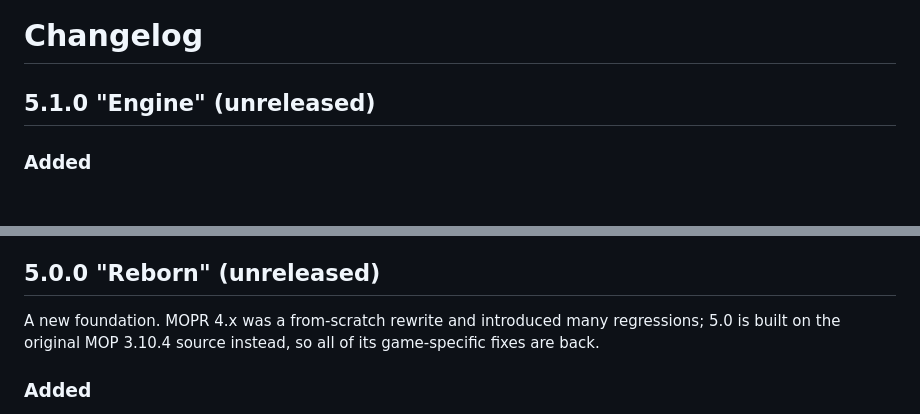
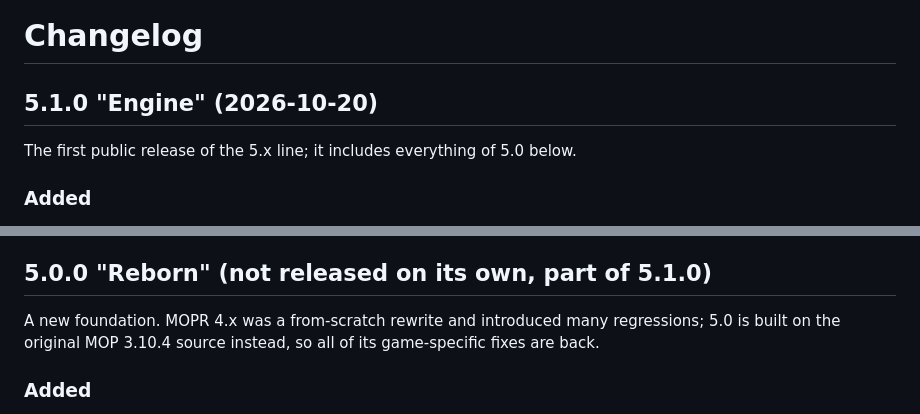
Before and after one commit to ANICKONS/MOP-REVIVAL, a Markdown page: CHANGELOG.md, 2 parts joined by grey strips. Drawn GitHub-style.

```diff
--- a/CHANGELOG.md
+++ b/CHANGELOG.md
@@ -1,6 +1,8 @@
 # Changelog
 
-## 5.1.0 "Engine" (unreleased)
+## 5.1.0 "Engine" (2026-10-20)
+
+The first public release of the 5.x line; it includes everything of 5.0 below.
 
 ### Added
 - **PlayMaker engine optimizations** (`Next/Engine/`, Harmony). Work is skipped only when MOP can prove from
@@ -315,7 +317,7 @@
   (rpm / 90 / 500 per second) with the player at 3 m, at 9 m (MOP has frozen the truck physics), at 40 m
   and with the engine optimizations off. Not affected.
 
-## 5.0.0 "Reborn" (unreleased)
+## 5.0.0 "Reborn" (not released on its own, part of 5.1.0)
 
 A new foundation. MOPR 4.x was a from-scratch rewrite and introduced many regressions; 5.0 is built
 on the original MOP 3.10.4 source instead, so all of its game-specific fixes are back.
```
Also changed, not shown: README.md (+60 -93 lines).
